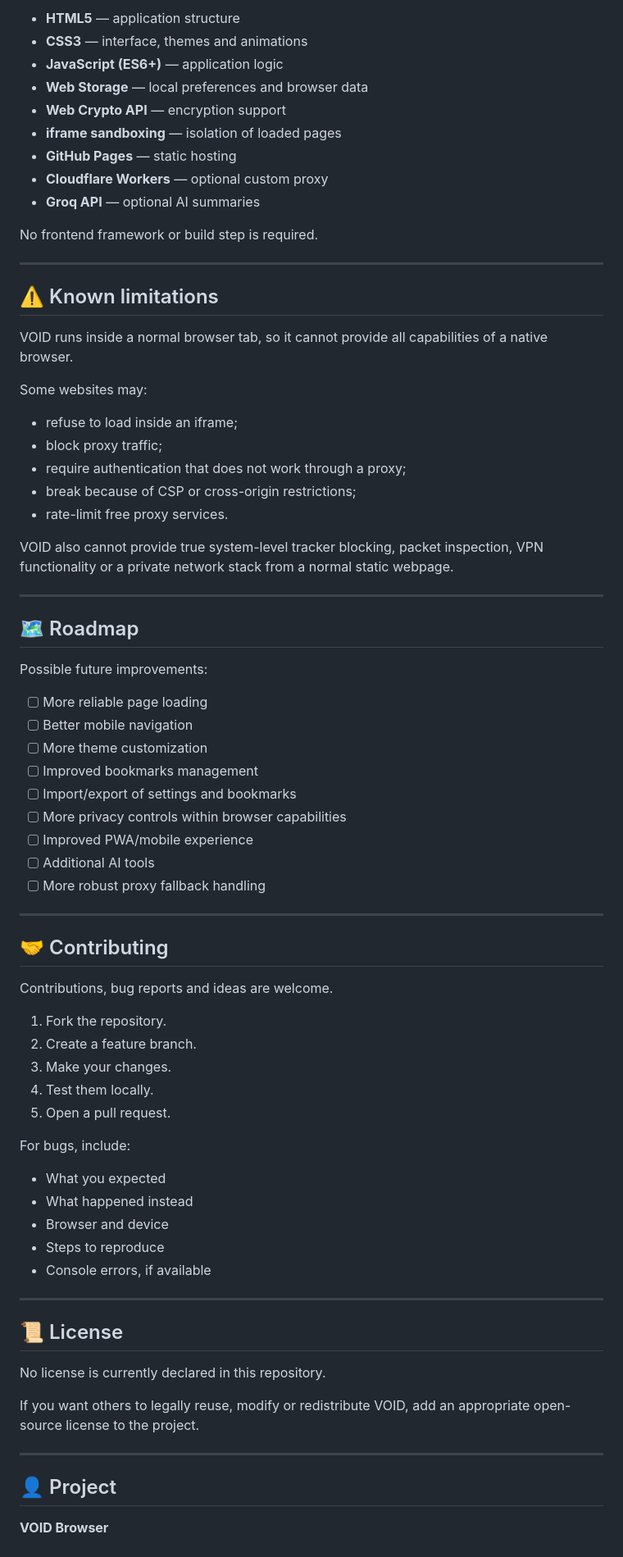
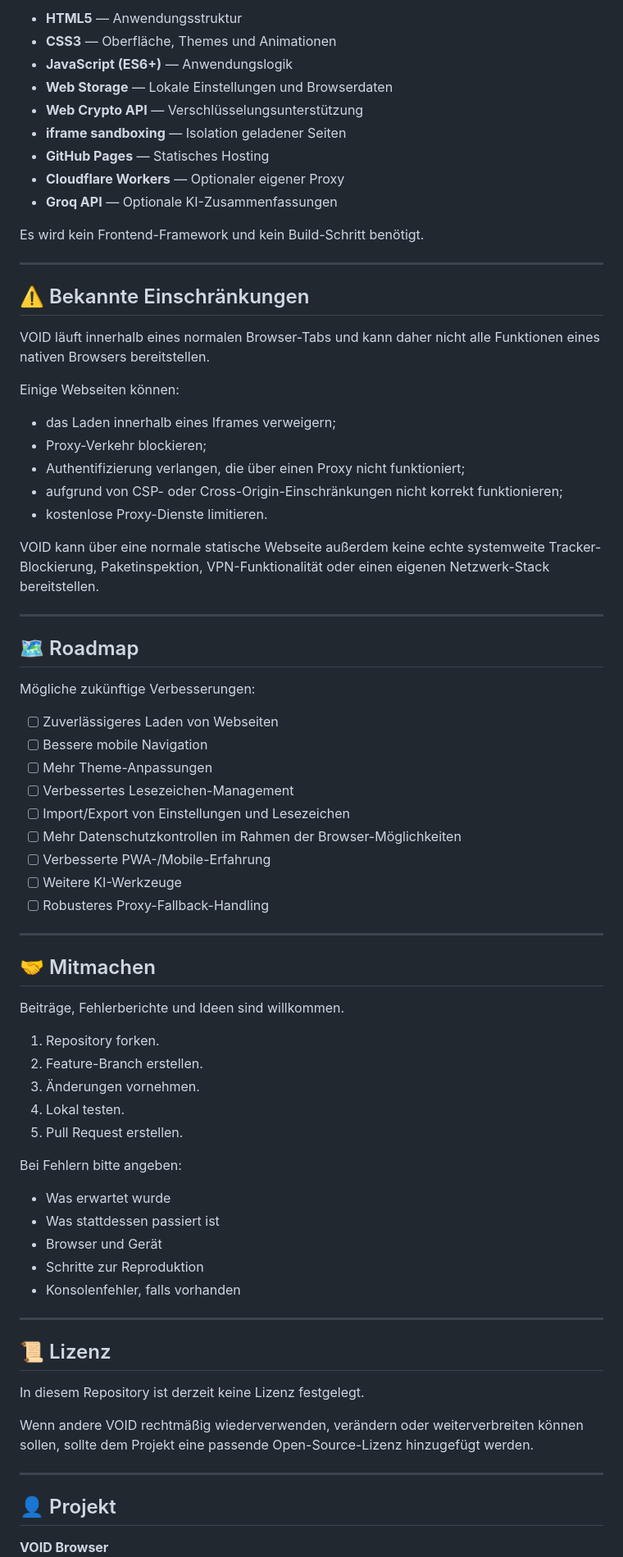
Before and after one commit to LordLOLQDH/void-browser, a Markdown page: README.md, the part around one of its changes. Shown at 82% size. Drawn GitHub-style.

Commit message:
Translate README to German

```diff
--- a/README.md
+++ b/README.md
@@ -300,78 +300,78 @@ VOID's frontend, interface and local application logic run in the user's browser
 
-- **HTML5** — application structure
-- **CSS3** — interface, themes and animations
-- **JavaScript (ES6+)** — application logic
-- **Web Storage** — local preferences and browser data
-- **Web Crypto API** — encryption support
-- **iframe sandboxing** — isolation of loaded pages
-- **GitHub Pages** — static hosting
-- **Cloudflare Workers** — optional custom proxy
-- **Groq API** — optional AI summaries
+- **HTML5** — Anwendungsstruktur
+- **CSS3** — Oberfläche, Themes und Animationen
+- **JavaScript (ES6+)** — Anwendungslogik
+- **Web Storage** — Lokale Einstellungen und Browserdaten
+- **Web Crypto API** — Verschlüsselungsunterstützung
+- **iframe sandboxing** — Isolation geladener Seiten
+- **GitHub Pages** — Statisches Hosting
+- **Cloudflare Workers** — Optionaler eigener Proxy
+- **Groq API** — Optionale KI-Zusammenfassungen
 
-No frontend framework or build step is required.
+Es wird kein Frontend-Framework und kein Build-Schritt benötigt.
 
 ---
 
-## ⚠️ Known limitations
+## ⚠️ Bekannte Einschränkungen
 
-VOID runs inside a normal browser tab, so it cannot provide all capabilities of a native browser.
+VOID läuft innerhalb eines normalen Browser-Tabs und kann daher nicht alle Funktionen eines nativen Browsers bereitstellen.
 
-Some websites may:
+Einige Webseiten können:
 
-- refuse to load inside an iframe;
-- block proxy traffic;
-- require authentication that does not work through a proxy;
-- break because of CSP or cross-origin restrictions;
-- rate-limit free proxy services.
+- das Laden innerhalb eines Iframes verweigern;
+- Proxy-Verkehr blockieren;
+- Authentifizierung verlangen, die über einen Proxy nicht funktioniert;
+- aufgrund von CSP- oder Cross-Origin-Einschränkungen nicht korrekt funktionieren;
+- kostenlose Proxy-Dienste limitieren.
 
-VOID also cannot provide true system-level tracker blocking, packet inspection, VPN functionality or a private network stack from a normal static webpage.
+VOID kann über eine normale statische Webseite außerdem keine echte systemweite Tracker-Blockierung, Paketinspektion, VPN-Funktionalität oder einen eigenen Netzwerk-Stack bereitstellen.
 
 ---
 
 ## 🗺️ Roadmap
 
-Possible future improvements:
+Mögliche zukünftige Verbesserungen:
 
-- [ ] More reliable page loading
-- [ ] Better mobile navigation
-- [ ] More theme customization
-- [ ] Improved bookmarks management
-- [ ] Import/export of settings and bookmarks
-- [ ] More privacy controls within browser capabilities
-- [ ] Improved PWA/mobile experience
-- [ ] Additional AI tools
-- [ ] More robust proxy fallback handling
+- [ ] Zuverlässigeres Laden von Webseiten
+- [ ] Bessere mobile Navigation
+- [ ] Mehr Theme-Anpassungen
+- [ ] Verbessertes Lesezeichen-Management
+- [ ] Import/Export von Einstellungen und Lesezeichen
+- [ ] Mehr Datenschutzkontrollen im Rahmen der Browser-Möglichkeiten
+- [ ] Verbesserte PWA-/Mobile-Erfahrung
+- [ ] Weitere KI-Werkzeuge
+- [ ] Robusteres Proxy-Fallback-Handling
 
 ---
 
-## 🤝 Contributing
+## 🤝 Mitmachen
 
-Contributions, bug reports and ideas are welcome.
+Beiträge, Fehlerberichte und Ideen sind willkommen.
 
-1. Fork the repository.
-2. Create a feature branch.
-3. Make your changes.
-4. Test them locally.
-5. Open a pull request.
+1. Repository forken.
+2. Feature-Branch erstellen.
+3. Änderungen vornehmen.
+4. Lokal testen.
+5. Pull Request erstellen.
 
-For bugs, include:
+Bei Fehlern bitte angeben:
 
-- What you expected
-- What happened instead
-- Browser and device
-- Steps to reproduce
-- Console errors, if available
+- Was erwartet wurde
+- Was stattdessen passiert ist
+- Browser und Gerät
+- Schritte zur Reproduktion
+- Konsolenfehler, falls vorhanden
 
 ---
 
-## 📜 License
+## 📜 Lizenz
 
-No license is currently declared in this repository.
+In diesem Repository ist derzeit keine Lizenz festgelegt.
 
-If you want others to legally reuse, modify or redistribute VOID, add an appropriate open-source license to the project.
+Wenn andere VOID rechtmäßig wiederverwenden, verändern oder weiterverbreiten können sollen, sollte dem Projekt eine passende Open-Source-Lizenz hinzugefügt werden.
 
 ---
 
-## 👤 Project
+## 👤 Projekt
 
 **VOID Browser**
```
Also changed, not shown: other parts of README.md (+111 -111 lines).
